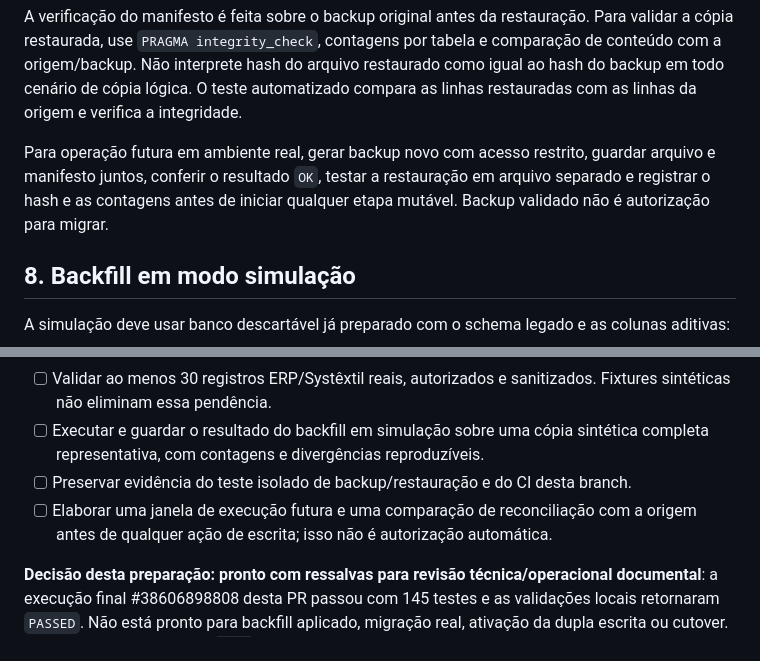
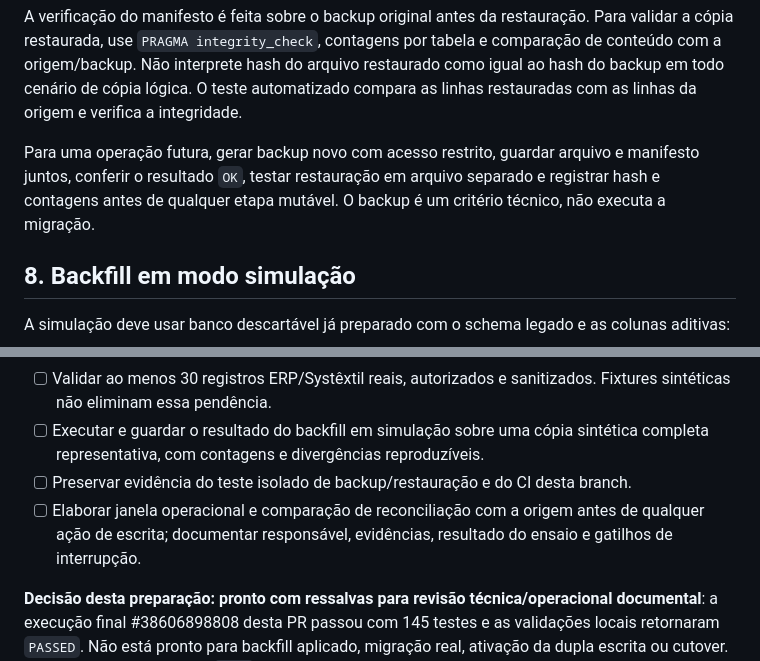
Before and after one commit to IsaacTexCotton/Dashboard, a Markdown page: PREPARACAO_MIGRACAO_MONETARIA.md, 2 parts joined by grey strips. Drawn GitHub-style.

Commit message:
docs: replace formal approval gates with technical acceptance criteria

```diff
--- a/PREPARACAO_MIGRACAO_MONETARIA.md
+++ b/PREPARACAO_MIGRACAO_MONETARIA.md
@@ -159,7 +159,7 @@ PY
 
 A verificação do manifesto é feita sobre o backup original antes da restauração. Para validar a cópia restaurada, use `PRAGMA integrity_check`, contagens por tabela e comparação de conteúdo com a origem/backup. Não interprete hash do arquivo restaurado como igual ao hash do backup em todo cenário de cópia lógica. O teste automatizado compara as linhas restauradas com as linhas da origem e verifica a integridade.
 
-Para operação futura em ambiente real, gerar backup novo com acesso restrito, guardar arquivo e manifesto juntos, conferir o resultado `OK`, testar a restauração em arquivo separado e registrar o hash e as contagens antes de iniciar qualquer etapa mutável. Backup validado não é autorização para migrar.
+Para uma operação futura, gerar backup novo com acesso restrito, guardar arquivo e manifesto juntos, conferir o resultado `OK`, testar restauração em arquivo separado e registrar hash e contagens antes de qualquer etapa mutável. O backup é um critério técnico, não executa a migração.
 
 ## 8. Backfill em modo simulação
 
@@ -241,6 +241,6 @@ A consulta efetuada para o status do commit exato da `main` não retornou checks
 - [ ] Validar ao menos 30 registros ERP/Systêxtil reais, autorizados e sanitizados. Fixtures sintéticas não eliminam essa pendência.
 - [ ] Executar e guardar o resultado do backfill em simulação sobre uma cópia sintética completa representativa, com contagens e divergências reproduzíveis.
 - [ ] Preservar evidência do teste isolado de backup/restauração e do CI desta branch.
-- [ ] Elaborar uma janela de execução futura e uma comparação de reconciliação com a origem antes de qualquer ação de escrita; isso não é autorização automática.
+- [ ] Elaborar janela operacional e comparação de reconciliação com a origem antes de qualquer ação de escrita; documentar responsável, evidências, resultado do ensaio e gatilhos de interrupção.
 
 **Decisão desta preparação:** **pronto com ressalvas para revisão técnica/operacional documental**: a execução final #38606898808 desta PR passou com 145 testes e as validações locais retornaram `PASSED`. Não está pronto para backfill aplicado, migração real, ativação da dupla escrita ou cutover. A limitação do CI exato da `main`, a busca completa de consumidores e a ausência de amostra real permanecem explícitas; nenhuma dessas lacunas foi convertida em resultado presumido.
```
